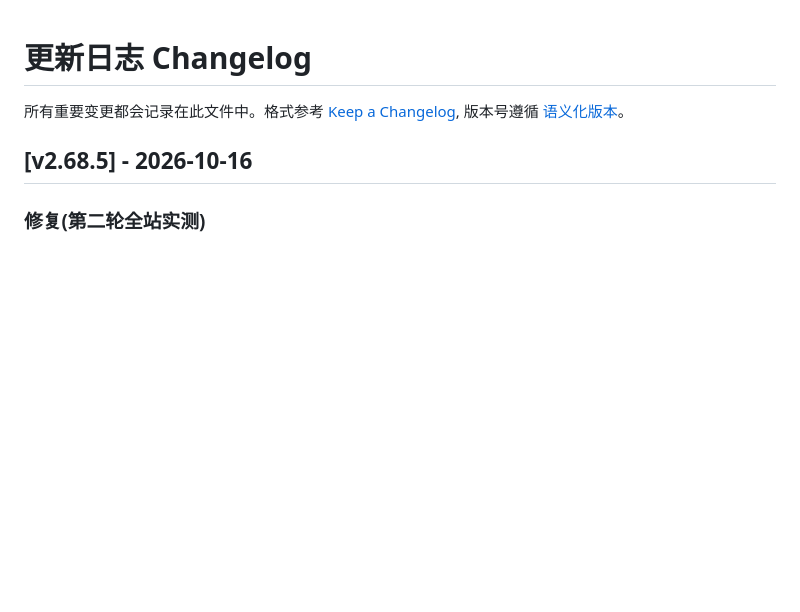
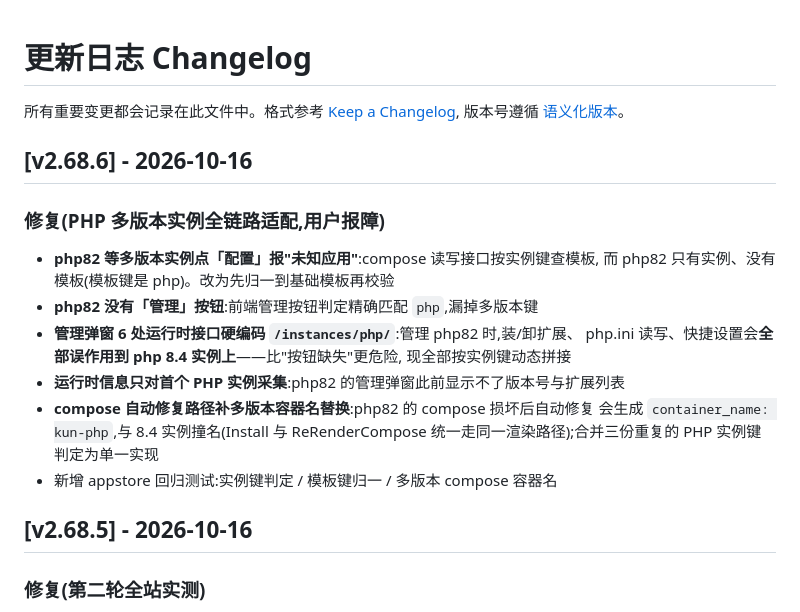
Before and after one commit to kungec/kunpanel, a Markdown page: CHANGELOG.md, the part around the change. Rendered like a GitHub page; blank space fills up the shorter version.

Commit message:
docs: v2.68.6 更新日志

```diff
--- a/CHANGELOG.md
+++ b/CHANGELOG.md
@@ -2,6 +2,22 @@
 
 所有重要变更都会记录在此文件中。格式参考 [Keep a Changelog](https://keepachangelog.com/zh-CN/1.1.0/),
 版本号遵循 [语义化版本](https://semver.org/lang/zh-CN/)。
+
+## [v2.68.6] - 2026-10-16
+
+### 修复(PHP 多版本实例全链路适配,用户报障)
+
+- **php82 等多版本实例点「配置」报"未知应用"**:compose 读写接口按实例键查模板,
+  而 php82 只有实例、没有模板(模板键是 php)。改为先归一到基础模板再校验
+- **php82 没有「管理」按钮**:前端管理按钮判定精确匹配 `php`,漏掉多版本键
+- **管理弹窗 6 处运行时接口硬编码 `/instances/php/`**:管理 php82 时,装/卸扩展、
+  php.ini 读写、快捷设置会**全部误作用到 php 8.4 实例上**——比"按钮缺失"更危险,
+  现全部按实例键动态拼接
+- **运行时信息只对首个 PHP 实例采集**:php82 的管理弹窗此前显示不了版本号与扩展列表
+- **compose 自动修复路径补多版本容器名替换**:php82 的 compose 损坏后自动修复
+  会生成 `container_name: kun-php`,与 8.4 实例撞名(Install 与 ReRenderCompose
+  统一走同一渲染路径);合并三份重复的 PHP 实例键判定为单一实现
+- 新增 appstore 回归测试:实例键判定 / 模板键归一 / 多版本 compose 容器名
 
 ## [v2.68.5] - 2026-10-16
 
```
